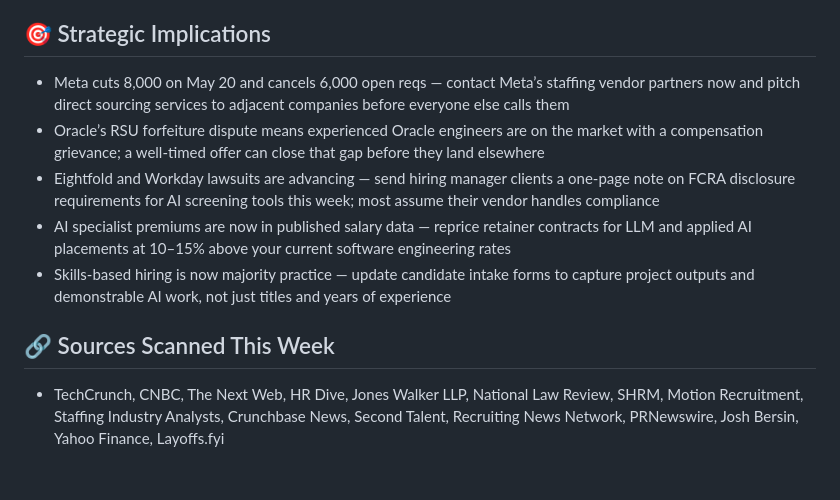
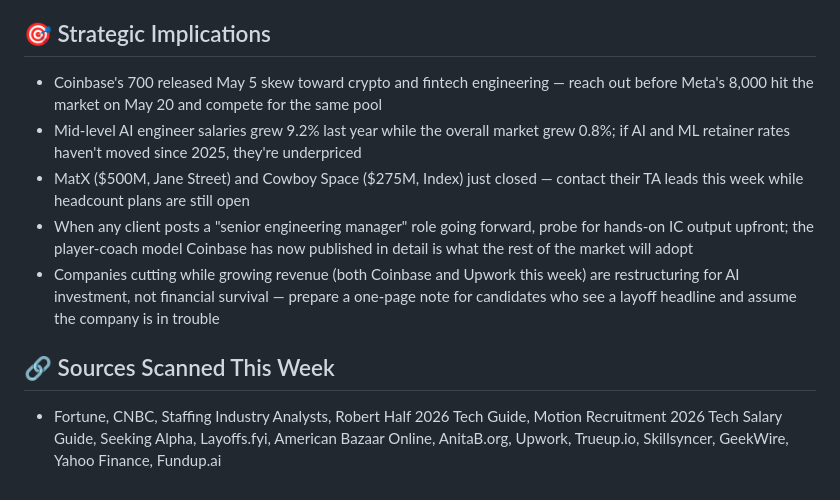
Before and after one commit to camptawa26/recruiting-wire, a Markdown page: current-issue.md, the part around one of its changes. GitHub-like rendering.

Commit message:
issue: publish week of 2026-05-11

```diff
--- a/current-issue.md
+++ b/current-issue.md
@@ -44,12 +44,12 @@ The week's central tension: AI is now doing enough productive work inside major
 
 ## 🎯 Strategic Implications
 
-- Meta cuts 8,000 on May 20 and cancels 6,000 open reqs — contact Meta’s staffing vendor partners now and pitch direct sourcing services to adjacent companies before everyone else calls them
-- Oracle’s RSU forfeiture dispute means experienced Oracle engineers are on the market with a compensation grievance; a well-timed offer can close that gap before they land elsewhere
-- Eightfold and Workday lawsuits are advancing — send hiring manager clients a one-page note on FCRA disclosure requirements for AI screening tools this week; most assume their vendor handles compliance
-- AI specialist premiums are now in published salary data — reprice retainer contracts for LLM and applied AI placements at 10–15% above your current software engineering rates
-- Skills-based hiring is now majority practice — update candidate intake forms to capture project outputs and demonstrable AI work, not just titles and years of experience
+- Coinbase's 700 released May 5 skew toward crypto and fintech engineering — reach out before Meta's 8,000 hit the market on May 20 and compete for the same pool
+- Mid-level AI engineer salaries grew 9.2% last year while the overall market grew 0.8%; if AI and ML retainer rates haven't moved since 2025, they're underpriced
+- MatX ($500M, Jane Street) and Cowboy Space ($275M, Index) just closed — contact their TA leads this week while headcount plans are still open
+- When any client posts a "senior engineering manager" role going forward, probe for hands-on IC output upfront; the player-coach model Coinbase has now published in detail is what the rest of the market will adopt
+- Companies cutting while growing revenue (both Coinbase and Upwork this week) are restructuring for AI investment, not financial survival — prepare a one-page note for candidates who see a layoff headline and assume the company is in trouble
 
 ## 🔗 Sources Scanned This Week
 
-- TechCrunch, CNBC, The Next Web, HR Dive, Jones Walker LLP, National Law Review, SHRM, Motion Recruitment, Staffing Industry Analysts, Crunchbase News, Second Talent, Recruiting News Network, PRNewswire, Josh Bersin, Yahoo Finance, Layoffs.fyi
+- Fortune, CNBC, Staffing Industry Analysts, Robert Half 2026 Tech Guide, Motion Recruitment 2026 Tech Salary Guide, Seeking Alpha, Layoffs.fyi, American Bazaar Online, AnitaB.org, Upwork, Trueup.io, Skillsyncer, GeekWire, Yahoo Finance, Fundup.ai
```
Also changed, not shown: other parts of current-issue.md (+16 -16 lines).
